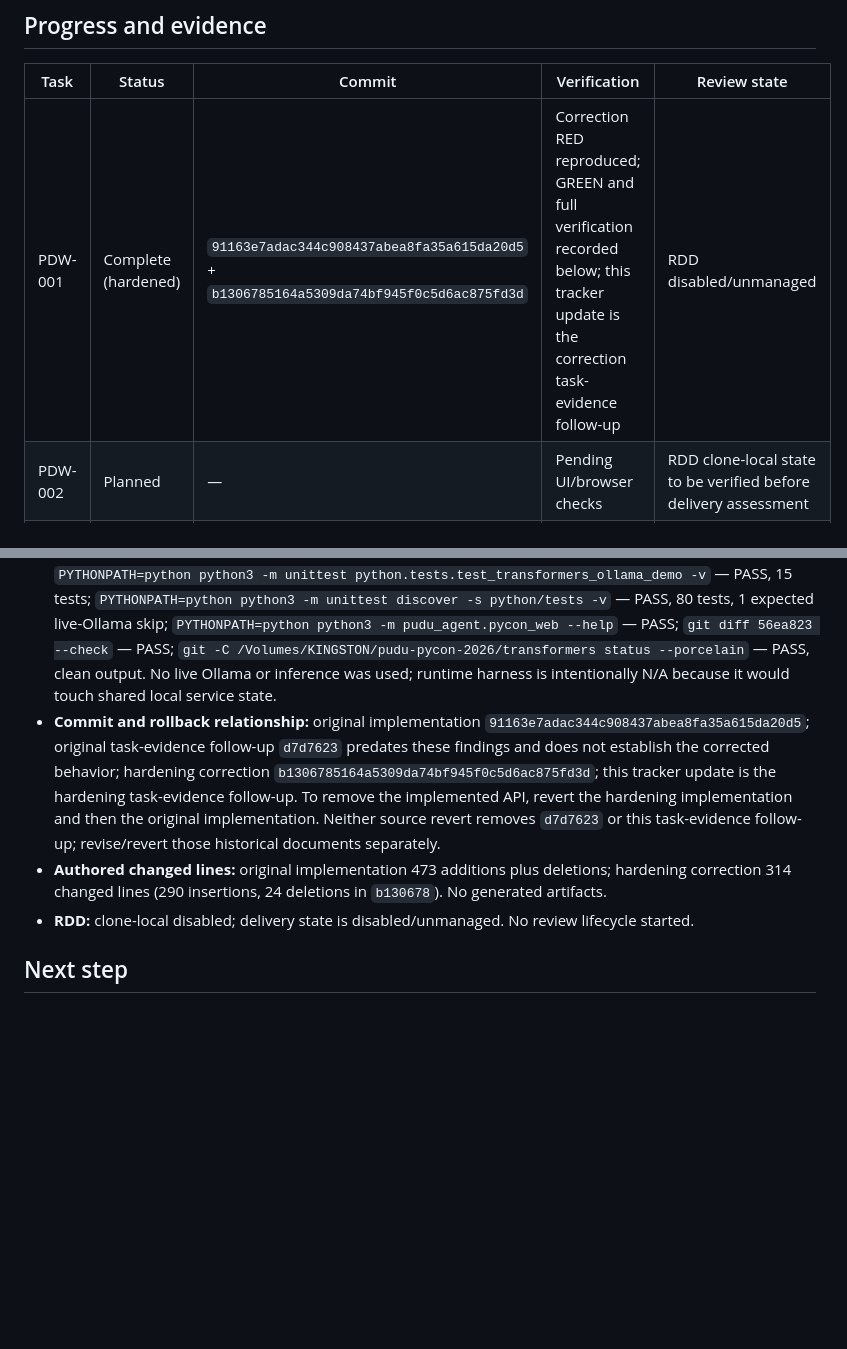
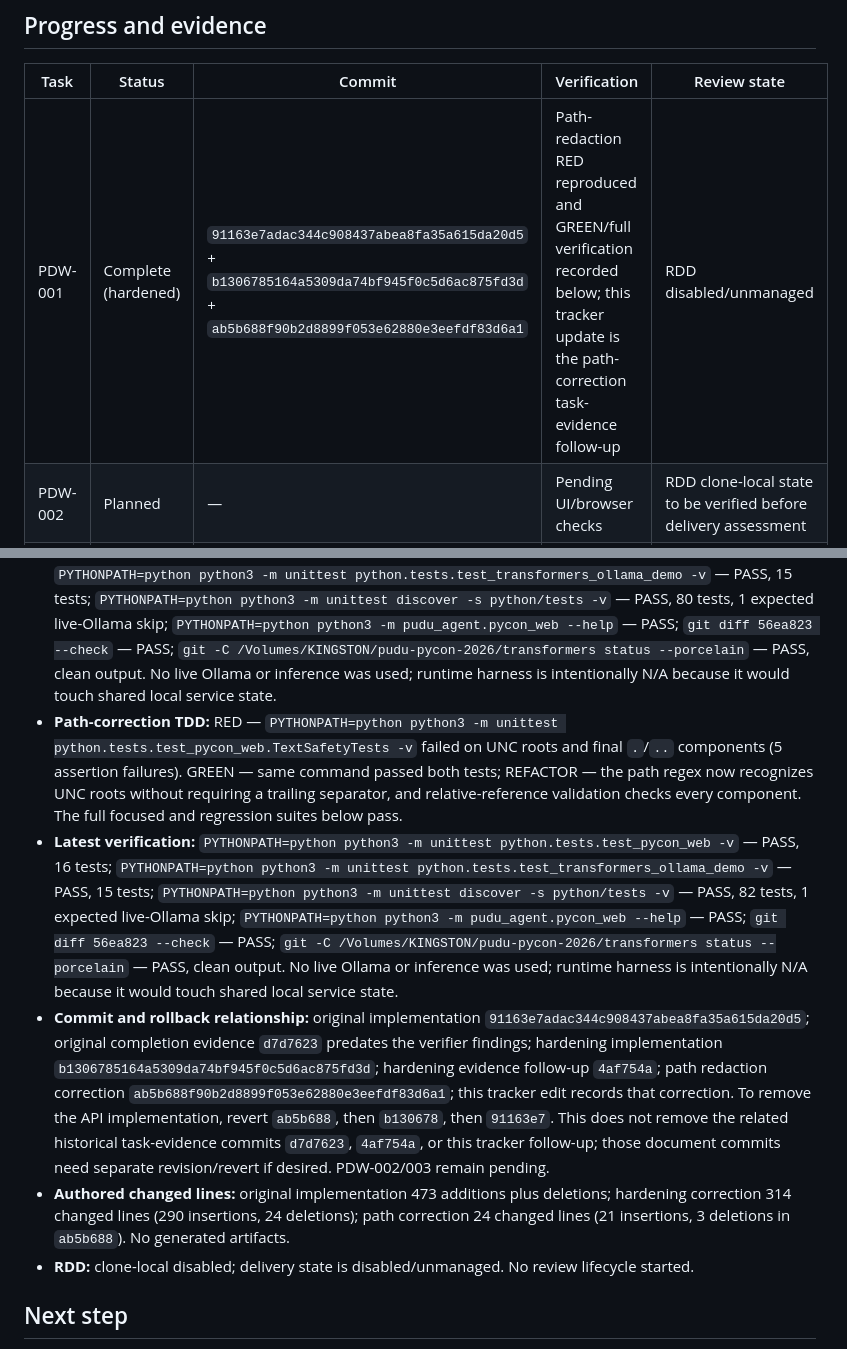
Before and after one commit to devjaime/pudu-ai, a Markdown page: odd/tasks/pycon-demo-web.md, 2 parts joined by grey strips. Drawn GitHub-style; blank space fills up the shorter version.

Commit message:
docs(task): record PyCon path correction

```diff
--- a/odd/tasks/pycon-demo-web.md
+++ b/odd/tasks/pycon-demo-web.md
@@ -60,7 +60,7 @@ The current CLI, runbook, manifest, and video are individually reproducible, but
 
 | Task | Status | Commit | Verification | Review state |
 |---|---|---|---|---|
-| PDW-001 | Complete (hardened) | `91163e7adac344c908437abea8fa35a615da20d5` + `b1306785164a5309da74bf945f0c5d6ac875fd3d` | Correction RED reproduced; GREEN and full verification recorded below; this tracker update is the correction task-evidence follow-up | RDD disabled/unmanaged |
+| PDW-001 | Complete (hardened) | `91163e7adac344c908437abea8fa35a615da20d5` + `b1306785164a5309da74bf945f0c5d6ac875fd3d` + `ab5b688f90b2d8899f053e62880e3eefdf83d6a1` | Path-redaction RED reproduced and GREEN/full verification recorded below; this tracker update is the path-correction task-evidence follow-up | RDD disabled/unmanaged |
 | PDW-002 | Planned | — | Pending UI/browser checks | RDD clone-local state to be verified before delivery assessment |
 | PDW-003 | Planned | — | Pending complete rehearsal | RDD clone-local state to be verified before delivery assessment |
 
@@ -75,8 +75,10 @@ Repository exploration required more than four files and found no existing Pytho
 - **Correction TDD:** RED — `PYTHONPATH=python python3 -m unittest python.tests.test_pycon_web -v` reproduced exposed model secrets (3 test failures), and missing manifest/asset routes (6 test errors), for `FAILED (failures=3, errors=6)`. GREEN — 14 focused API tests pass, including secret-like key/value, POSIX/Windows paths, nested/oversized output, generic exception errors, UUID manifest confinement, symlink/size rejection, and allowlisted assets. REFACTOR — bounded recursive projection, UUID parsing, nonblocking no-follow file reads, and fixed routes passed the focused and full suites.
 - **Routes:** `GET /api/manifests/<canonical-uuid>` only reads `.pudu-ai/pycon-demo/<uuid>.json`; `GET /api/presentation/report.json`, `/api/presentation/report.md`, `/api/presentation/runbook.es.md`, `/api/presentation/captions.es.vtt`, and `/api/presentation/video.mp4` are the complete static allowlist. All file reads are bounded, regular-file-only, and use no-follow directory/file descriptors. The MP4 route is available, but this checkout does not contain its artifact and thus returns 404 until the separately verified local MP4 exists.
 - **Verification:** `PYTHONPATH=python python3 -m unittest python.tests.test_pycon_web -v` — PASS, 14 tests; `PYTHONPATH=python python3 -m unittest python.tests.test_transformers_ollama_demo -v` — PASS, 15 tests; `PYTHONPATH=python python3 -m unittest discover -s python/tests -v` — PASS, 80 tests, 1 expected live-Ollama skip; `PYTHONPATH=python python3 -m pudu_agent.pycon_web --help` — PASS; `git diff 56ea823 --check` — PASS; `git -C /Volumes/KINGSTON/pudu-pycon-2026/transformers status --porcelain` — PASS, clean output. No live Ollama or inference was used; runtime harness is intentionally N/A because it would touch shared local service state.
-- **Commit and rollback relationship:** original implementation `91163e7adac344c908437abea8fa35a615da20d5`; original task-evidence follow-up `d7d7623` predates these findings and does not establish the corrected behavior; hardening correction `b1306785164a5309da74bf945f0c5d6ac875fd3d`; this tracker update is the hardening task-evidence follow-up. To remove the implemented API, revert the hardening implementation and then the original implementation. Neither source revert removes `d7d7623` or this task-evidence follow-up; revise/revert those historical documents separately.
-- **Authored changed lines:** original implementation 473 additions plus deletions; hardening correction 314 changed lines (290 insertions, 24 deletions in `b130678`). No generated artifacts.
+- **Path-correction TDD:** RED — `PYTHONPATH=python python3 -m unittest python.tests.test_pycon_web.TextSafetyTests -v` failed on UNC roots and final `.`/`..` components (5 assertion failures). GREEN — same command passed both tests; REFACTOR — the path regex now recognizes UNC roots without requiring a trailing separator, and relative-reference validation checks every component. The full focused and regression suites below pass.
+- **Latest verification:** `PYTHONPATH=python python3 -m unittest python.tests.test_pycon_web -v` — PASS, 16 tests; `PYTHONPATH=python python3 -m unittest python.tests.test_transformers_ollama_demo -v` — PASS, 15 tests; `PYTHONPATH=python python3 -m unittest discover -s python/tests -v` — PASS, 82 tests, 1 expected live-Ollama skip; `PYTHONPATH=python python3 -m pudu_agent.pycon_web --help` — PASS; `git diff 56ea823 --check` — PASS; `git -C /Volumes/KINGSTON/pudu-pycon-2026/transformers status --porcelain` — PASS, clean output. No live Ollama or inference was used; runtime harness is intentionally N/A because it would touch shared local service state.
+- **Commit and rollback relationship:** original implementation `91163e7adac344c908437abea8fa35a615da20d5`; original completion evidence `d7d7623` predates the verifier findings; hardening implementation `b1306785164a5309da74bf945f0c5d6ac875fd3d`; hardening evidence follow-up `4af754a`; path redaction correction `ab5b688f90b2d8899f053e62880e3eefdf83d6a1`; this tracker edit records that correction. To remove the API implementation, revert `ab5b688`, then `b130678`, then `91163e7`. This does not remove the related historical task-evidence commits `d7d7623`, `4af754a`, or this tracker follow-up; those document commits need separate revision/revert if desired. PDW-002/003 remain pending.
+- **Authored changed lines:** original implementation 473 additions plus deletions; hardening correction 314 changed lines (290 insertions, 24 deletions); path correction 24 changed lines (21 insertions, 3 deletions in `ab5b688`). No generated artifacts.
 - **RDD:** clone-local disabled; delivery state is disabled/unmanaged. No review lifecycle started.
 
 ## Next step
```
